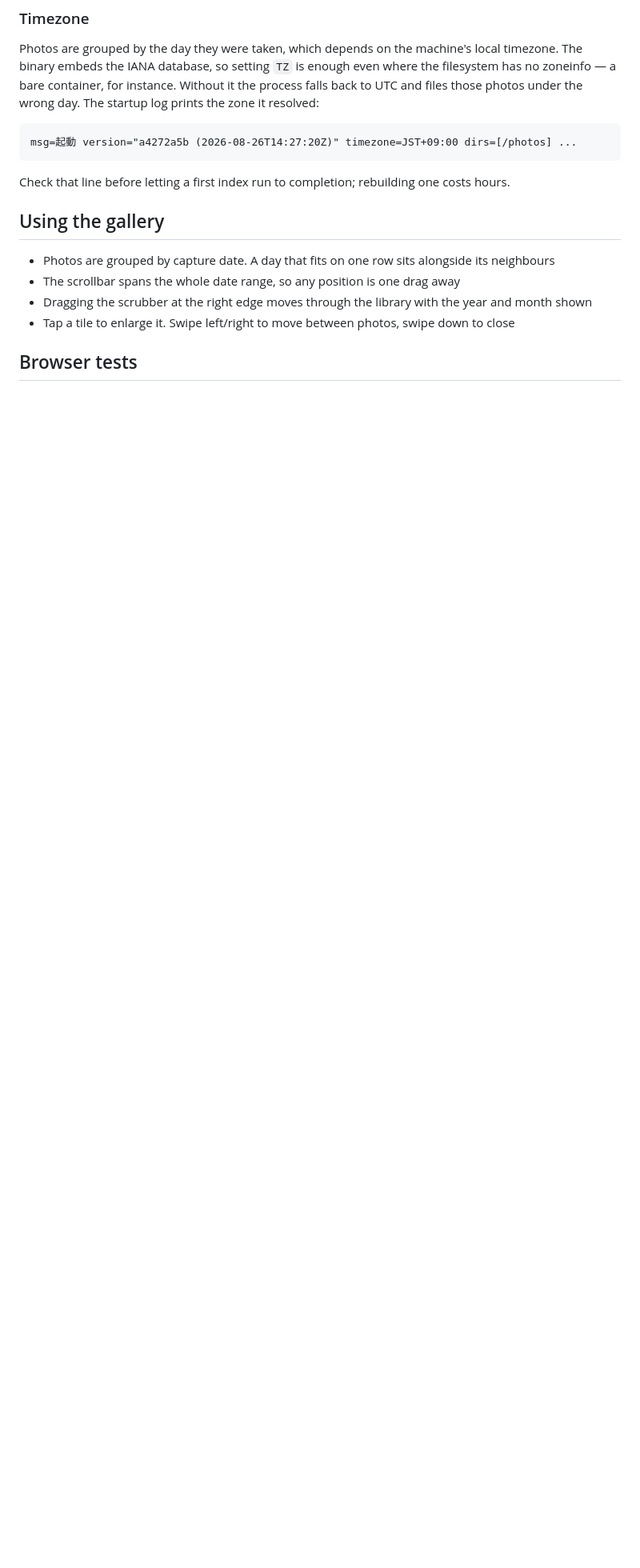
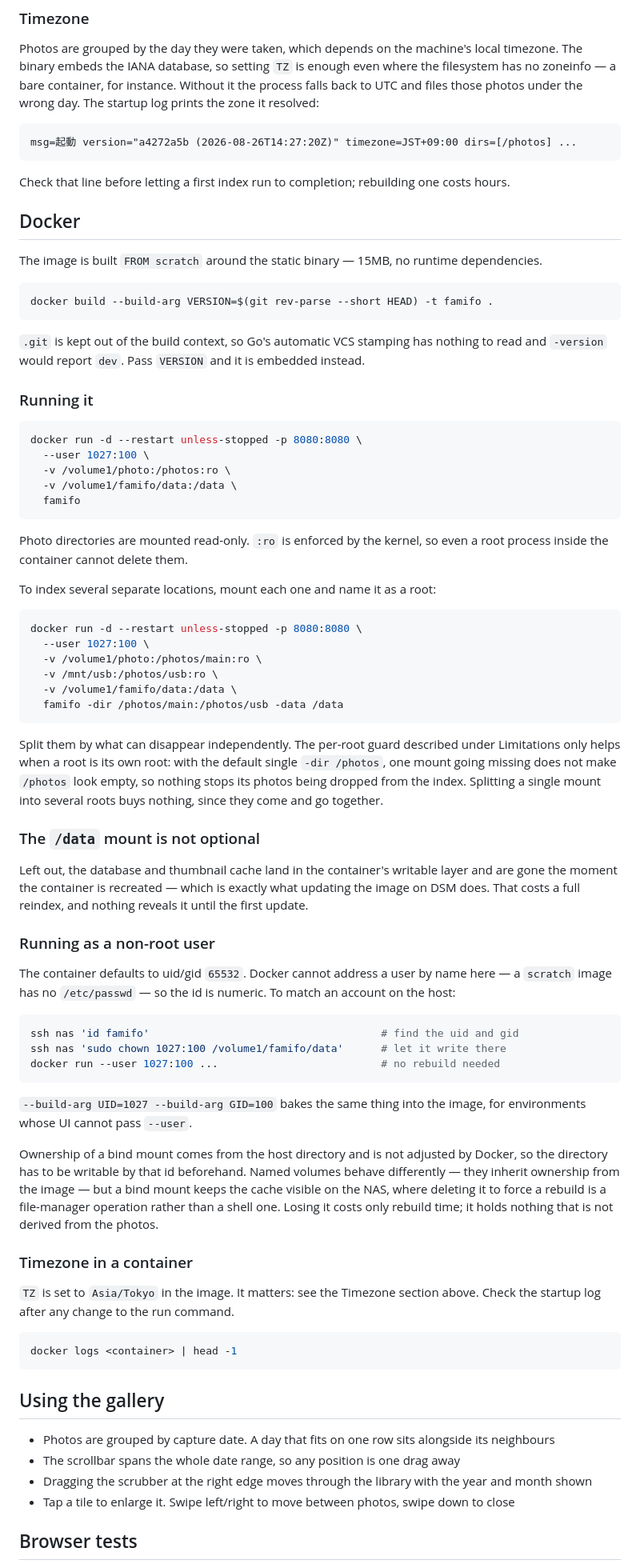
Before and after one commit to yendo/famifo-proto, a Markdown page: README.md, the part around the change. Shown at 80% size. GitHub-like rendering; blank space fills up the shorter version.

Commit message:
docs: describe running in Docker
Covers what the Dockerfile comments already said but nobody reads: the
/data mount cannot be omitted, roots split by what can vanish
independently, and bind mounts do not inherit ownership from the image.

````diff
--- a/README.md
+++ b/README.md
@@ -58,6 +58,87 @@ msg=起動 version="a4272a5b (2026-08-26T14:27:20Z)" timezone=JST+09:00 dirs=[/p
 ```
 
 Check that line before letting a first index run to completion; rebuilding one costs hours.
+
+## Docker
+
+The image is built `FROM scratch` around the static binary — 15MB, no runtime
+dependencies.
+
+```bash
+docker build --build-arg VERSION=$(git rev-parse --short HEAD) -t famifo .
+```
+
+`.git` is kept out of the build context, so Go's automatic VCS stamping has nothing to
+read and `-version` would report `dev`. Pass `VERSION` and it is embedded instead.
+
+### Running it
+
+```bash
+docker run -d --restart unless-stopped -p 8080:8080 \
+  --user 1027:100 \
+  -v /volume1/photo:/photos:ro \
+  -v /volume1/famifo/data:/data \
+  famifo
+```
+
+Photo directories are mounted read-only. `:ro` is enforced by the kernel, so even a
+root process inside the container cannot delete them.
+
+To index several separate locations, mount each one and name it as a root:
+
+```bash
+docker run -d --restart unless-stopped -p 8080:8080 \
+  --user 1027:100 \
+  -v /volume1/photo:/photos/main:ro \
+  -v /mnt/usb:/photos/usb:ro \
+  -v /volume1/famifo/data:/data \
+  famifo -dir /photos/main:/photos/usb -data /data
+```
+
+Split them by what can disappear independently. The per-root guard described under
+Limitations only helps when a root is its own root: with the default single `-dir
+/photos`, one mount going missing does not make `/photos` look empty, so nothing stops
+its photos being dropped from the index. Splitting a single mount into several roots
+buys nothing, since they come and go together.
+
+### The `/data` mount is not optional
+
+Left out, the database and thumbnail cache land in the container's writable layer and
+are gone the moment the container is recreated — which is exactly what updating the
+image on DSM does. That costs a full reindex, and nothing reveals it until the first
+update.
+
+### Running as a non-root user
+
+The container defaults to uid/gid `65532`. Docker cannot address a user by name here —
+a `scratch` image has no `/etc/passwd` — so the id is numeric. To match an account on
+the host:
+
+```bash
+ssh nas 'id famifo'                                     # find the uid and gid
+ssh nas 'sudo chown 1027:100 /volume1/famifo/data'      # let it write there
+docker run --user 1027:100 ...                          # no rebuild needed
+```
+
+`--build-arg UID=1027 --build-arg GID=100` bakes the same thing into the image, for
+environments whose UI cannot pass `--user`.
+
+Ownership of a bind mount comes from the host directory and is not adjusted by Docker,
+so the directory has to be writable by that id beforehand. Named volumes behave
+differently — they inherit ownership from the image — but a bind mount keeps the cache
+visible on the NAS, where deleting it to force a rebuild is a file-manager operation
+rather than a shell one. Losing it costs only rebuild time; it holds nothing that is
+not derived from the photos.
+
+### Timezone in a container
+
+`TZ` is set to `Asia/Tokyo` in the image. It matters: see the Timezone section above.
+Check the startup log after any change to the run command.
+
+```bash
+docker logs <container> | head -1
+```
+
 
 ## Using the gallery
 
````
